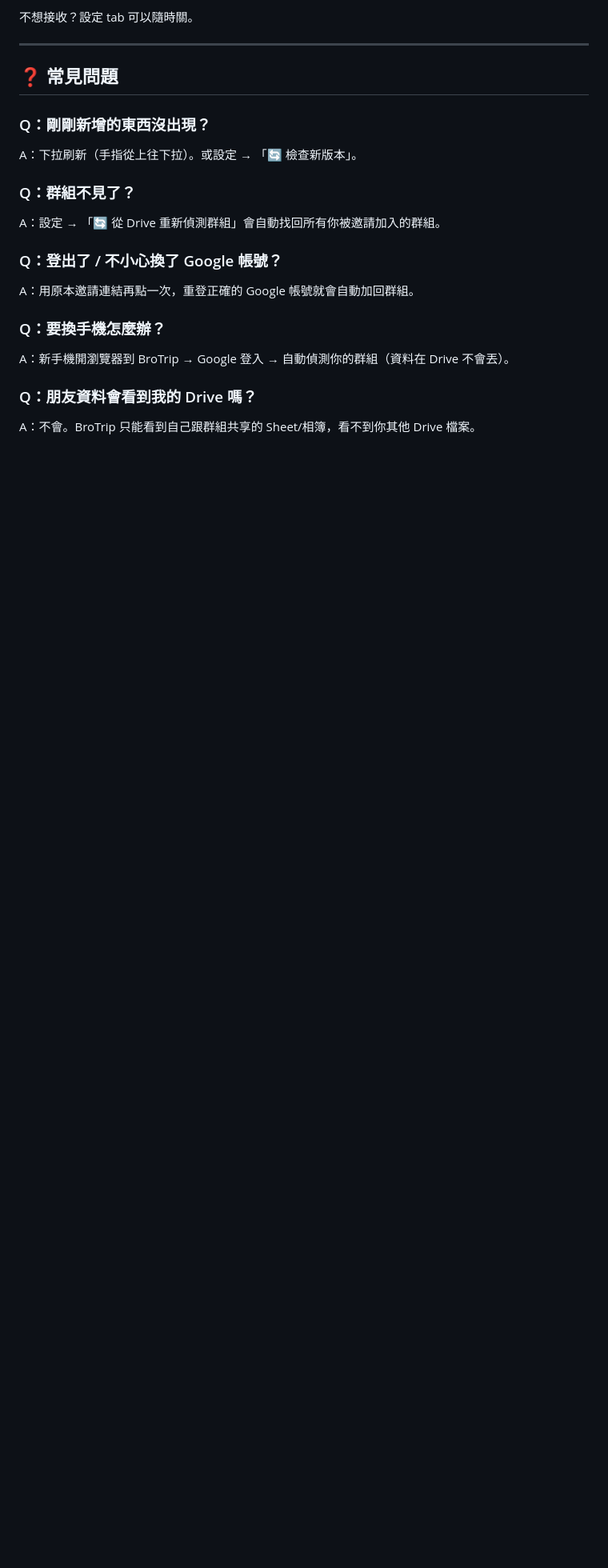
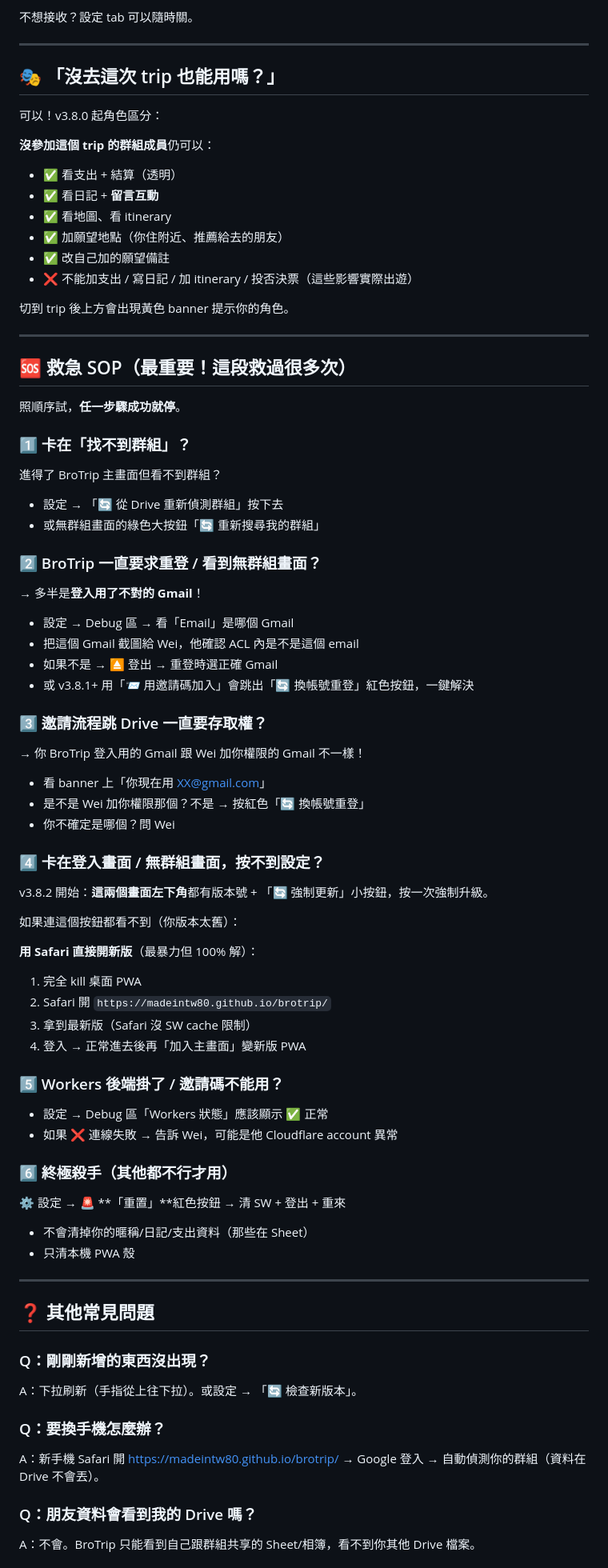
Before and after one commit to madeintw80/brotrip, a Markdown page: docs/user_guide.md, the part around one of its changes. Shown at 80% size. Drawn GitHub-style; blank space fills up the shorter version.

```diff
--- a/docs/user_guide.md
+++ b/docs/user_guide.md
@@ -81,19 +105,81 @@
 
 ---
 
-## ❓ 常見問題
+## 🎭 「沒去這次 trip 也能用嗎？」
+
+可以！v3.8.0 起角色區分：
+
+**沒參加這個 trip 的群組成員**仍可以：
+- ✅ 看支出 + 結算（透明）
+- ✅ 看日記 + **留言互動**
+- ✅ 看地圖、看 itinerary
+- ✅ 加願望地點（你住附近、推薦給去的朋友）
+- ✅ 改自己加的願望備註
+- ❌ 不能加支出 / 寫日記 / 加 itinerary / 投否決票（這些影響實際出遊）
+
+切到 trip 後上方會出現黃色 banner 提示你的角色。
+
+---
+
+## 🆘 救急 SOP（最重要！這段救過很多次）
+
+照順序試，**任一步驟成功就停**。
+
+### 1️⃣ 卡在「找不到群組」？
+
+進得了 BroTrip 主畫面但看不到群組？
+- 設定 → 「🔄 從 Drive 重新偵測群組」按下去
+- 或無群組畫面的綠色大按鈕「🔄 重新搜尋我的群組」
+
+### 2️⃣ BroTrip 一直要求重登 / 看到無群組畫面？
+
+→ 多半是**登入用了不對的 Gmail**！
+
+- 設定 → Debug 區 → 看「Email」是哪個 Gmail
+- 把這個 Gmail 截圖給 Wei，他確認 ACL 內是不是這個 email
+- 如果不是 → ⏏ 登出 → 重登時選正確 Gmail
+- 或 v3.8.1+ 用「📨 用邀請碼加入」會跳出「🔄 換帳號重登」紅色按鈕，一鍵解決
+
+### 3️⃣ 邀請流程跳 Drive 一直要存取權？
+
+→ 你 BroTrip 登入用的 Gmail 跟 Wei 加你權限的 Gmail 不一樣！
+
+- 看 banner 上「你現在用 XX@gmail.com」
+- 是不是 Wei 加你權限那個？不是 → 按紅色「🔄 換帳號重登」
+- 你不確定是哪個？問 Wei
+
+### 4️⃣ 卡在登入畫面 / 無群組畫面，按不到設定？
+
+v3.8.2 開始：**這兩個畫面左下角**都有版本號 + 「🔄 強制更新」小按鈕，按一次強制升級。
+
+如果連這個按鈕都看不到（你版本太舊）：
+
+**用 Safari 直接開新版**（最暴力但 100% 解）：
+1. 完全 kill 桌面 PWA
+2. Safari 開 `https://madeintw80.github.io/brotrip/`
+3. 拿到最新版（Safari 沒 SW cache 限制）
+4. 登入 → 正常進去後再「加入主畫面」變新版 PWA
+
+### 5️⃣ Workers 後端掛了 / 邀請碼不能用？
+
+- 設定 → Debug 區「Workers 狀態」應該顯示 ✅ 正常
+- 如果 ❌ 連線失敗 → 告訴 Wei，可能是他 Cloudflare account 異常
+
+### 6️⃣ 終極殺手（其他都不行才用）
+
+⚙ 設定 → 🚨 **「重置」**紅色按鈕 → 清 SW + 登出 + 重來
+- 不會清掉你的暱稱/日記/支出資料（那些在 Sheet）
+- 只清本機 PWA 殼
+
+---
+
+## ❓ 其他常見問題
 
 ### Q：剛剛新增的東西沒出現？
 A：下拉刷新（手指從上往下拉）。或設定 → 「🔄 檢查新版本」。
 
-### Q：群組不見了？
-A：設定 → 「🔄 從 Drive 重新偵測群組」會自動找回所有你被邀請加入的群組。
-
-### Q：登出了 / 不小心換了 Google 帳號？
-A：用原本邀請連結再點一次，重登正確的 Google 帳號就會自動加回群組。
-
 ### Q：要換手機怎麼辦？
-A：新手機開瀏覽器到 BroTrip → Google 登入 → 自動偵測你的群組（資料在 Drive 不會丟）。
+A：新手機 Safari 開 https://madeintw80.github.io/brotrip/ → Google 登入 → 自動偵測你的群組（資料在 Drive 不會丟）。
 
 ### Q：朋友資料會看到我的 Drive 嗎？
 A：不會。BroTrip 只能看到自己跟群組共享的 Sheet/相簿，看不到你其他 Drive 檔案。
```
Also changed, not shown: other parts of docs/user_guide.md (+51 -12 lines).
